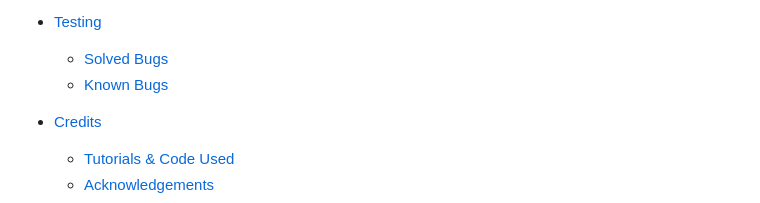
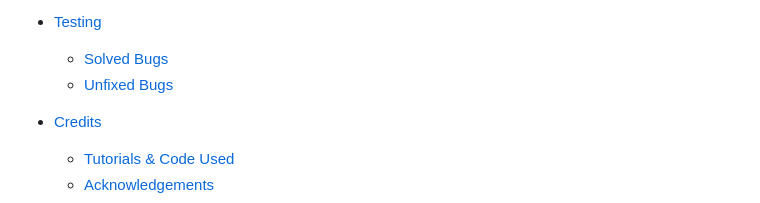
Before and after one commit to EmilionR/portfolio-project-3, a Markdown page: README.md, the part around the change. Drawn GitHub-style.

Commit message:
Fix name discrepancy in navlink and 'Unfixed bugs' heading

```diff
--- a/README.md
+++ b/README.md
@@ -28,7 +28,7 @@
 
 * [Testing](#Testing)
   * [Solved Bugs](#solved-bugs)
-  * [Known Bugs](#unfixed-bugs)
+  * [Unfixed Bugs](#unfixed-bugs)
 
 * [Credits](#Credits)
   * [Tutorials & Code Used](#tutorials--code-used)
```
